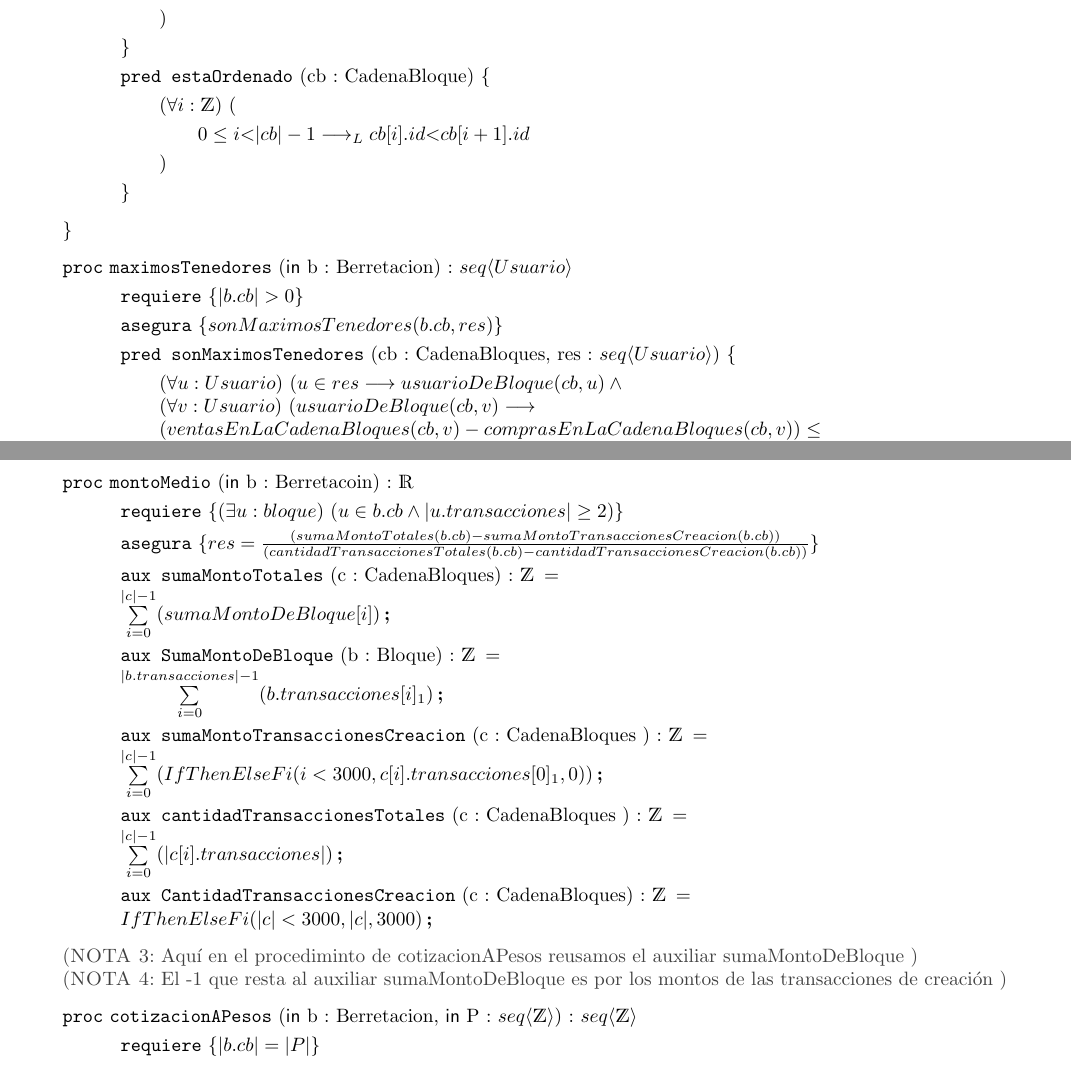
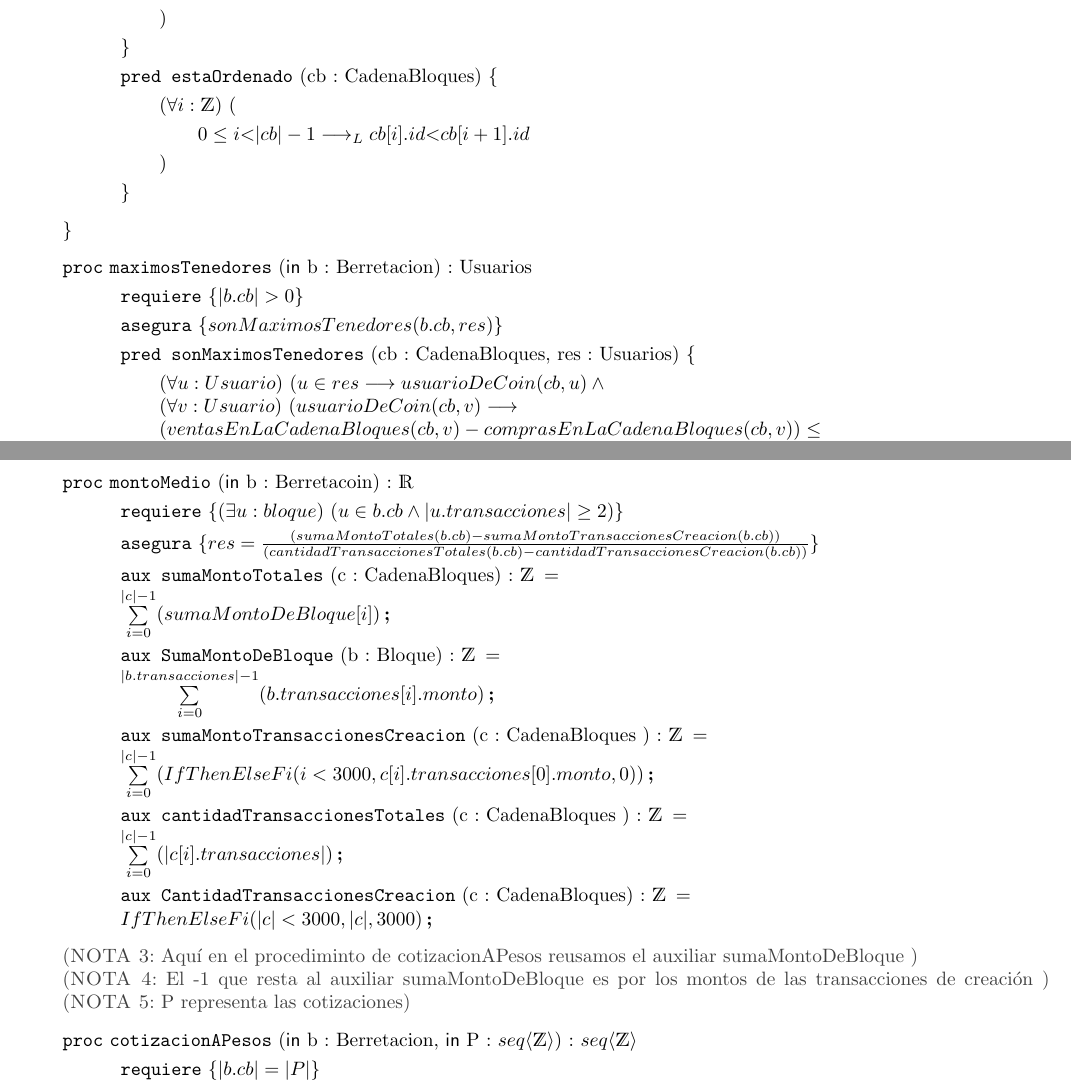
Before and after one commit to Jasson-01/Algoritmos-y-EstructuraDeDatos-UBA, a LaTeX document (TP/TP1/TP/Tp_23-59.tex): two parts of pages 3 and 4 of 4, joined at a grey line, cut so that both start at the same text. Compiled offline with pdfLaTeX.

Commit message:
Tp-AED
Nueva versión del Tp

```diff
--- a/TP/TP1/TP/Tp_23-59.tex
+++ b/TP/TP1/TP/Tp_23-59.tex
@@ -40,7 +40,7 @@
 \fecha{\today}
 
 \materia{Algoritmos y Estructuras de Datos}
-\grupo{Grupo 423:59}
+\grupo{Grupo 23:59}
 
 \integrante{Cestau, Nicolás}{834/23}{nicocestau@gmail.com}
 \integrante{Ricci, Fabrizio Bruno}{ 532/22}{fabrizioricci819@gmail.com}
@@ -165,18 +165,18 @@ CadenaBloques ES \TLista{Bloque} \\
 		\pred{viejosBloquesMantenidos}{cb : CadenaBloques, cb\_0 : CadenaBloques}{
 			\paraTodo{B}{Bloque}{B \in cb\_0 \implicaLuego B \in cb}}
 
-		\pred{estaOrdenado}{cb : CadenaBloque}{
+		\pred{estaOrdenado}{cb : CadenaBloques}{
 		 \paraTodo{i}{\ent}{0 \leq i \textless |cb|-1 \implicaLuego cb[i].id \textless cb[i+1].id}}
 
 	\end{proc}
 	\}
 
-	\begin{proc}{maximosTenedores}{\In b : Berretacion}{\TLista{Usuario}}
+	\begin{proc}{maximosTenedores}{\In b : Berretacion}{Usuarios}
 		\requiere{|b.cb| > 0}
 		\asegura{ sonMaximosTenedores(b.cb, res)}
 
-		\pred{sonMaximosTenedores}{cb : CadenaBloques, res : \TLista{Usuario}}{
-		\paraTodo[unalinea]{u}{Usuario}{u \in res \implica usuarioDeBloque(cb,u) \wedge \\
-		\paraTodo[unalinea]{v}{Usuario}{usuarioDeBloque(cb,v) \implica \\ (ventasEnLaCadenaBloques(cb,v)-comprasEnLaCadenaBloques(cb,v)) \leq \\ (ventasEnLaCadenaBloques(cb,u)-comprasEnLaCadenaBloques(cb,u)})  }
+		\pred{sonMaximosTenedores}{cb : CadenaBloques, res : Usuarios}{
+		\paraTodo[unalinea]{u}{Usuario}{u \in res \implica usuarioDeCoin(cb,u) \wedge \\
+		\paraTodo[unalinea]{v}{Usuario}{usuarioDeCoin(cb,v) \implica \\ (ventasEnLaCadenaBloques(cb,v)-comprasEnLaCadenaBloques(cb,v)) \leq \\ (ventasEnLaCadenaBloques(cb,u)-comprasEnLaCadenaBloques(cb,u)})  }
 		}
 
@@ -191,11 +191,11 @@ CadenaBloques ES \TLista{Bloque} \\
 		\requiere{ \existe[unalinea]{u}{bloque}{u \in b.cb  \wedge |u.transacciones| \geq 2  } }
 		\asegura{res = \frac{(sumaMontoTotales(b.cb) - sumaMontoTransaccionesCreacion(b.cb))}{(cantidadTransaccionesTotales(b.cb) - cantidadTransaccionesCreacion(b.cb))}}
 		\aux{sumaMontoTotales}{c : CadenaBloques}{\ent}{\\ \sum\limits_{i=0}^{|c|-1} (sumaMontoDeBloque[i])}
-		\aux{SumaMontoDeBloque}{b : Bloque}{\ent}{\\ \sum\limits_{i=0}^{|b.transacciones|-1} (b.transacciones[i]_1)}
+		\aux{SumaMontoDeBloque}{b : Bloque}{\ent}{\\ \sum\limits_{i=0}^{|b.transacciones|-1} (b.transacciones[i].monto)}
 
 
 		\aux{sumaMontoTransaccionesCreacion}{c : CadenaBloques  }{\ent}{ \\
-		\sum\limits_{i=0}^{|c|-1} (IfThenElseFi( i < 3000, c[i].transacciones[0]_1, 0))}
+		\sum\limits_{i=0}^{|c|-1} (IfThenElseFi( i < 3000, c[i].transacciones[0].monto, 0))}
 
 
 		\aux{cantidadTransaccionesTotales}{c : CadenaBloques }{\ent}{\\  \sum\limits_{i=0}^{|c|-1} (|c[i].transacciones|)}
@@ -208,6 +208,7 @@ CadenaBloques ES \TLista{Bloque} \\
 
 		\textcolor{darkgray}{(\textsc{NOTA 3}: Aquí en el procediminto de cotizacionAPesos reusamos el auxiliar sumaMontoDeBloque )} \\
 		\textcolor{darkgray}{(\textsc{NOTA 4}: El -1 que resta al auxiliar sumaMontoDeBloque es por los montos de las transacciones de creación )}
+		\textcolor{darkgray}{(\textsc{NOTA 5}: P representa las cotizaciones)}
 
 	\begin{proc}{cotizacionAPesos}{\In b : Berretacion, \In P : \TLista{\ent}}{\TLista{\ent}}
 		\requiere{|b.cb| = |P|}
```
Also changed, not shown: TP/TP1/Tp_23-59.pdf (added), TP/TP1/Tp_23-59_v2.pdf (deleted), TP/TP1/TP/Tp_23-59.tex (6 more changed lines).
